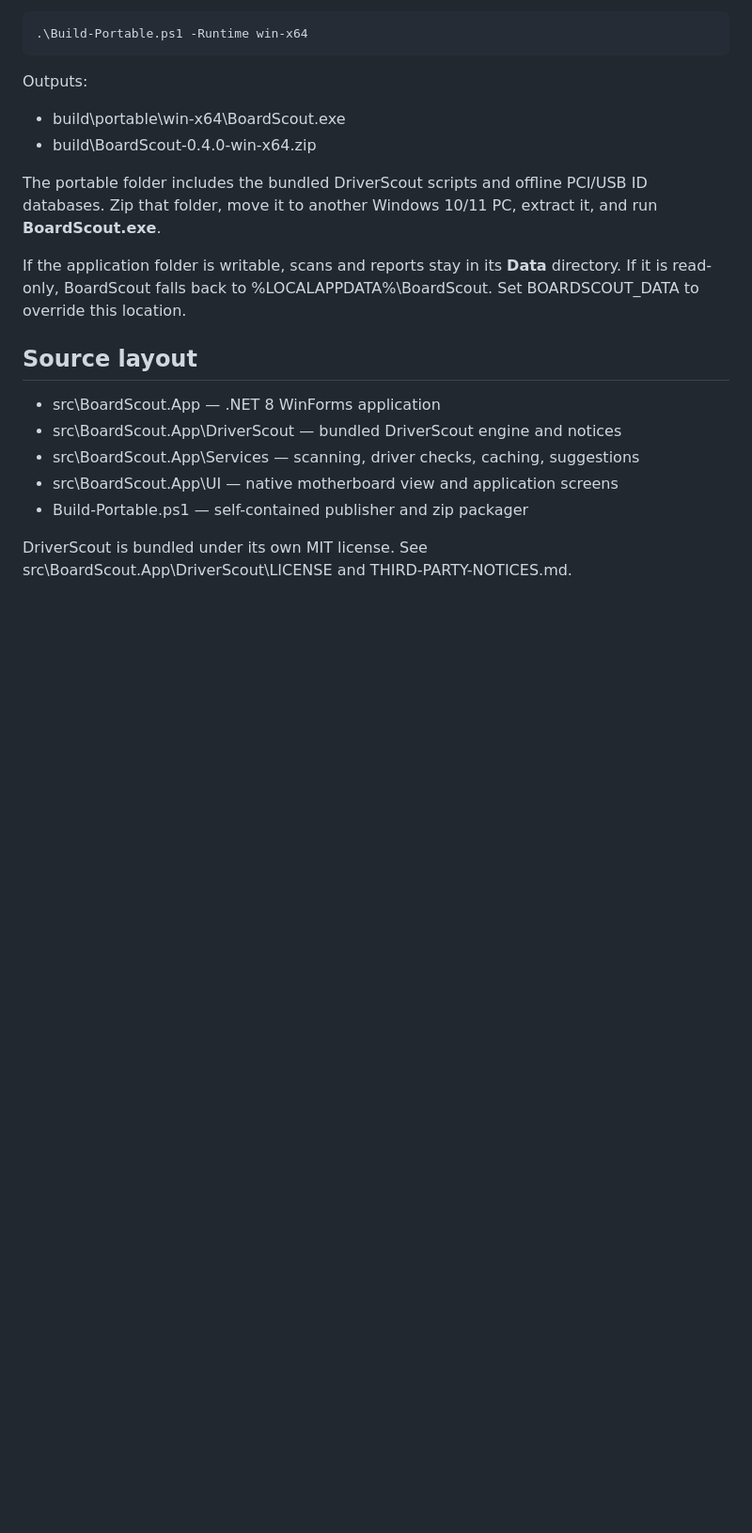
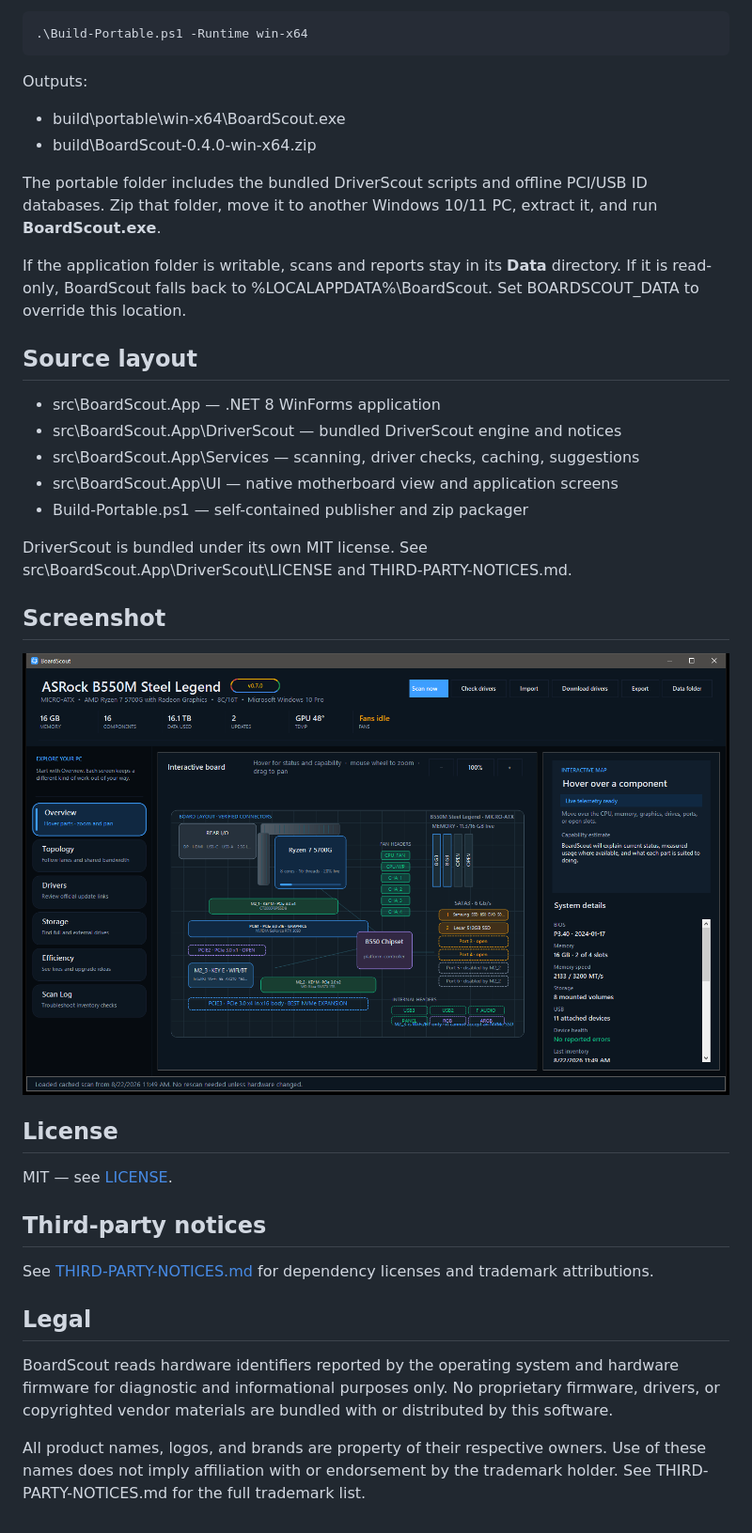
Before and after one commit to mikedopp/BoardScout, a Markdown page: README.md, the part around the change. Shown at 94% size. Drawn GitHub-style; pictures changed too: screenshot.png; blank space fills up the shorter version.

```diff
--- a/README.md
+++ b/README.md
@@ -91,3 +91,27 @@ directory. If it is read-only, BoardScout falls back to
 
 DriverScout is bundled under its own MIT license. See
 src\BoardScout.App\DriverScout\LICENSE and THIRD-PARTY-NOTICES.md.
+
+## Screenshot
+
+![BoardScout](screenshot.png)
+
+## License
+
+MIT — see [LICENSE](LICENSE).
+
+## Third-party notices
+
+See [THIRD-PARTY-NOTICES.md](THIRD-PARTY-NOTICES.md) for dependency licenses
+and trademark attributions.
+
+## Legal
+
+BoardScout reads hardware identifiers reported by the operating system and
+hardware firmware for diagnostic and informational purposes only. No
+proprietary firmware, drivers, or copyrighted vendor materials are bundled
+with or distributed by this software.
+
+All product names, logos, and brands are property of their respective owners.
+Use of these names does not imply affiliation with or endorsement by the
+trademark holder. See THIRD-PARTY-NOTICES.md for the full trademark list.
```
Also changed, not shown: CHANGELOG.md (+11 -0 lines), THIRD-PARTY-NOTICES.md (added, +65 -0 lines), 8 other files.
